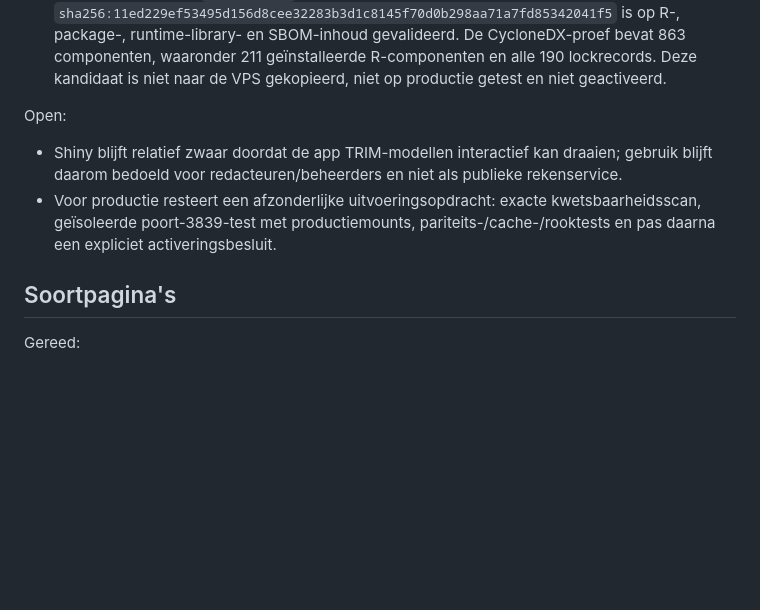
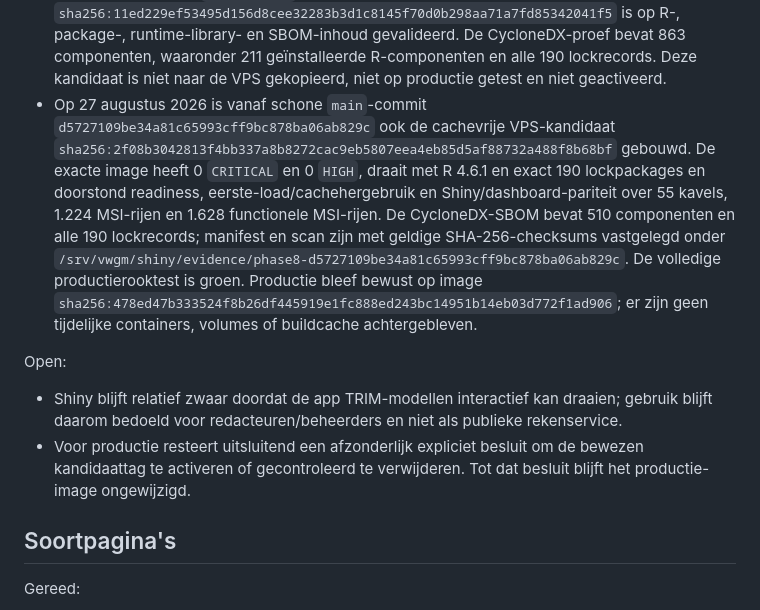
Before and after one commit to Ton2241/Meijendel, a Markdown page: STATUS.md, the part around the change. Drawn GitHub-style; blank space fills up the shorter version.

Commit message:
Documenteer groene Phase 8 VPS-kandidaat

```diff
--- a/STATUS.md
+++ b/STATUS.md
@@ -234,13 +234,25 @@ Gereed:
   CycloneDX-proef bevat 863 componenten, waaronder 211 geïnstalleerde
   R-componenten en alle 190 lockrecords. Deze kandidaat is niet naar de VPS
   gekopieerd, niet op productie getest en niet geactiveerd.
+- Op 27 augustus 2026 is vanaf schone `main`-commit
+  `d5727109be34a81c65993cff9bc878ba06ab829c` ook de cachevrije VPS-kandidaat
+  `sha256:2f08b3042813f4bb337a8b8272cac9eb5807eea4eb85d5af88732a488f8b68bf`
+  gebouwd. De exacte image heeft 0 `CRITICAL` en 0 `HIGH`, draait met R 4.6.1
+  en exact 190 lockpackages en doorstond readiness, eerste-load/cachehergebruik
+  en Shiny/dashboard-pariteit over 55 kavels, 1.224 MSI-rijen en 1.628
+  functionele MSI-rijen. De CycloneDX-SBOM bevat 510 componenten en alle 190
+  lockrecords; manifest en scan zijn met geldige SHA-256-checksums vastgelegd
+  onder `/srv/vwgm/shiny/evidence/phase8-d5727109be34a81c65993cff9bc878ba06ab829c`.
+  De volledige productierooktest is groen. Productie bleef bewust op image
+  `sha256:478ed47b333524f8b26df445919e1fc888ed243bc14951b14eb03d772f1ad906`;
+  er zijn geen tijdelijke containers, volumes of buildcache achtergebleven.
 
 Open:
 
 - Shiny blijft relatief zwaar doordat de app TRIM-modellen interactief kan draaien; gebruik blijft daarom bedoeld voor redacteuren/beheerders en niet als publieke rekenservice.
-- Voor productie resteert een afzonderlijke uitvoeringsopdracht: exacte
-  kwetsbaarheidsscan, geïsoleerde poort-3839-test met productiemounts,
-  pariteits-/cache-/rooktests en pas daarna een expliciet activeringsbesluit.
+- Voor productie resteert uitsluitend een afzonderlijk expliciet besluit om
+  de bewezen kandidaattag te activeren of gecontroleerd te verwijderen. Tot
+  dat besluit blijft het productie-image ongewijzigd.
 
 ## Soortpagina's
 
```
